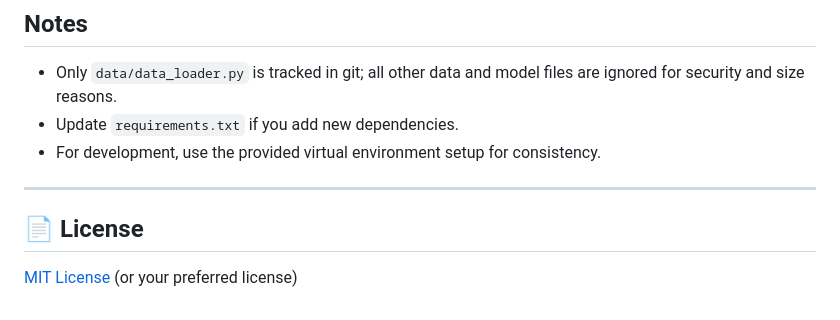
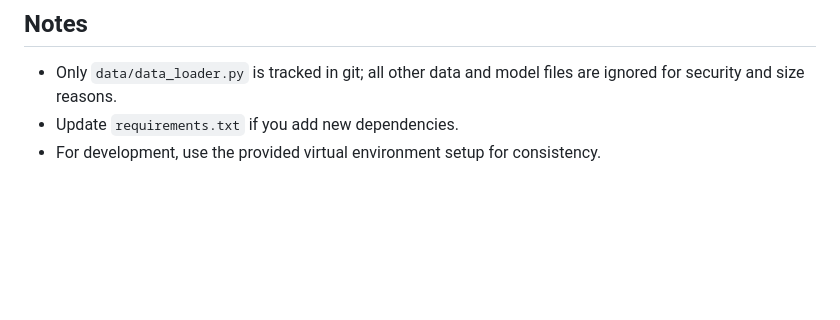
Before and after one commit to akshanthsaik/AI-Driven-Web-Application-Firewall-WAF, a Markdown page: README.md, the part around the change. GitHub-like rendering; blank space fills up the shorter version.

```diff
--- a/README.md
+++ b/README.md
@@ -171,9 +171,3 @@ The WAF's behaviour can be customized by modifying:
 - Only `data/data_loader.py` is tracked in git; all other data and model files are ignored for security and size reasons.
 - Update `requirements.txt` if you add new dependencies.
 - For development, use the provided virtual environment setup for consistency.
-
----
-
-## 📄 License
-
-[MIT License](LICENSE) (or your preferred license)
```
